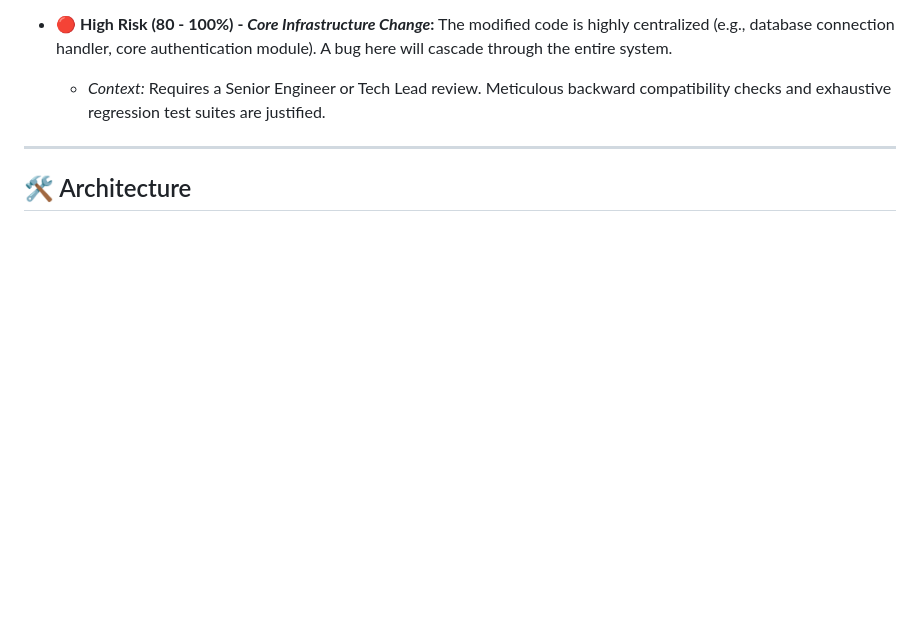
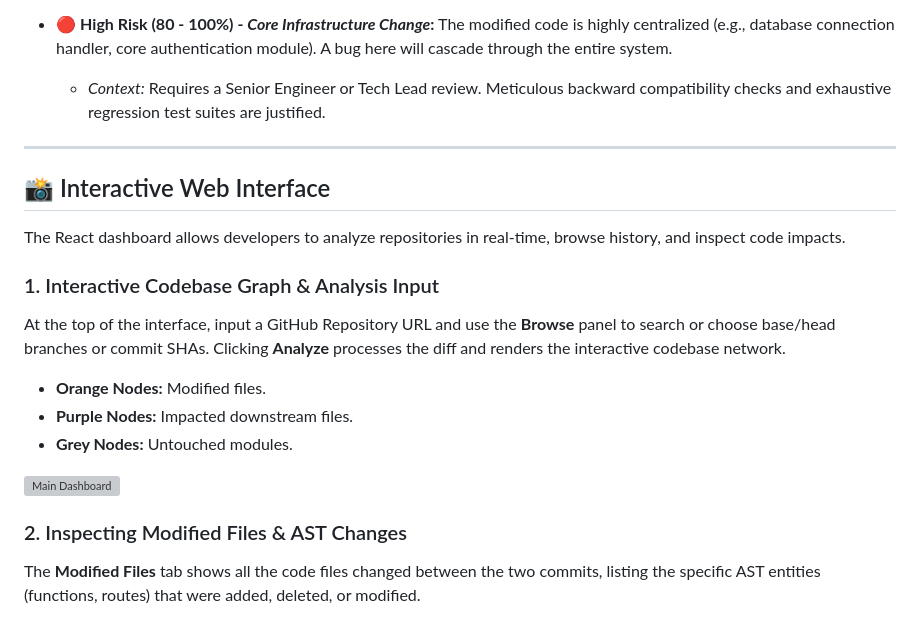
Before and after one commit to honeydew78/Diff-Guard, a Markdown page: README.md, the part around one of its changes. GitHub-like rendering; blank space fills up the shorter version; grey boxes are pictures that could not be loaded.

```diff
--- a/README.md
+++ b/README.md
@@ -45,4 +37,18 @@ Diff-Guard calculates a **Risk Score (0-100)** to quantify the *architectural fr
 
 ---
 
-## 🛠️ Architecture
+## 📸 Interactive Web Interface
+
+The React dashboard allows developers to analyze repositories in real-time, browse history, and inspect code impacts.
+
+### 1. Interactive Codebase Graph & Analysis Input
+At the top of the interface, input a GitHub Repository URL and use the **Browse** panel to search or choose base/head branches or commit SHAs. Clicking **Analyze** processes the diff and renders the interactive codebase network.
+- **Orange Nodes:** Modified files.
+- **Purple Nodes:** Impacted downstream files.
+- **Grey Nodes:** Untouched modules.
+
+![Main Dashboard](dashboard_main.png)
+
+### 2. Inspecting Modified Files & AST Changes
+The **Modified Files** tab shows all the code files changed between the two commits, listing the specific AST entities (functions, routes) that were added, deleted, or modified.
+
```
Also changed, not shown: other parts of README.md (+77 -42 lines).
